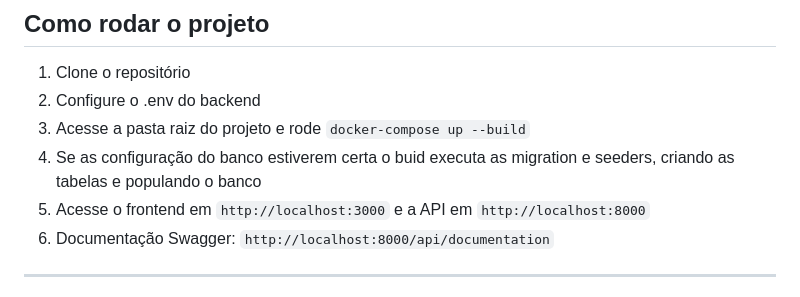
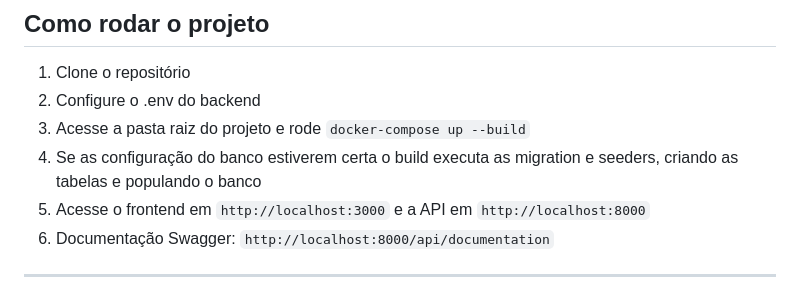
Before and after one commit to Skaylle/desafio-livraria, a Markdown page: README.md, the part around the change. Rendered like a GitHub page.

Commit message:
Teste pipe

```diff
--- a/README.md
+++ b/README.md
@@ -74,7 +74,7 @@ livros/
 1. Clone o repositório
 2. Configure o .env do backend
 3. Acesse a pasta raiz do projeto e rode `docker-compose up --build`
-4. Se as configuração do banco estiverem certa o buid executa as migration e seeders, criando as tabelas e populando o banco
+4. Se as configuração do banco estiverem certa o build executa as migration e seeders, criando as tabelas e populando o banco
 5. Acesse o frontend em `http://localhost:3000` e a API em `http://localhost:8000`
 6. Documentação Swagger: `http://localhost:8000/api/documentation`
 
```
